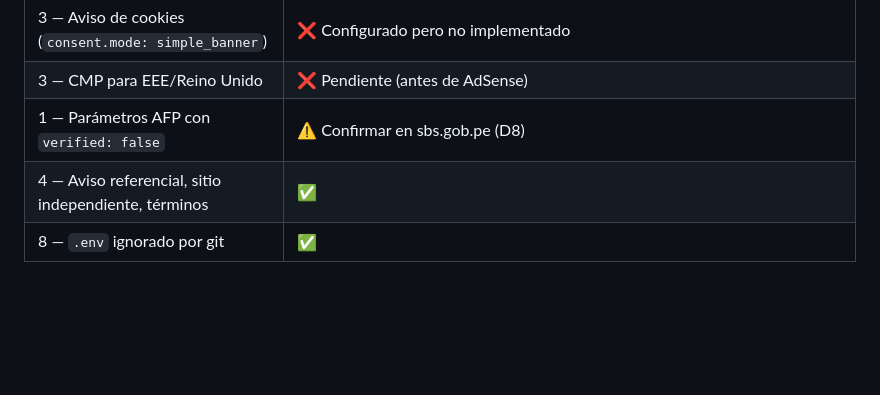
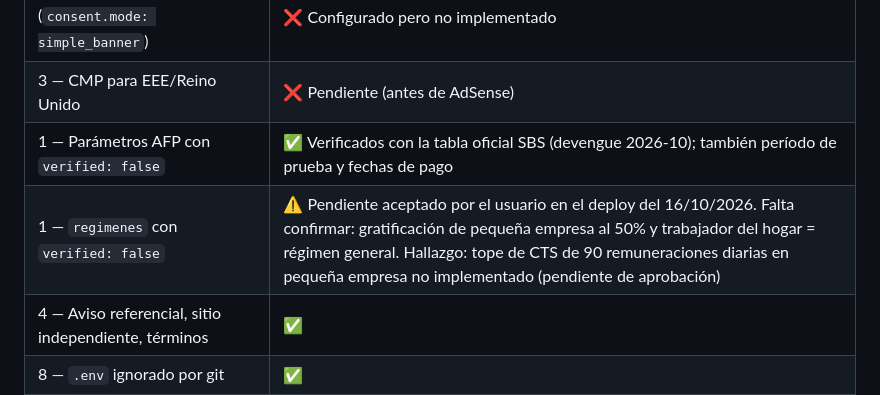
Before and after one commit to csucre25/cuantometoca, a Markdown page: docs/09-revision-legal.md, the part around the change. Rendered like a GitHub page; blank space fills up the shorter version.

```diff
--- a/docs/09-revision-legal.md
+++ b/docs/09-revision-legal.md
@@ -110,7 +110,8 @@ Se ejecuta con `/publicar <site>` y su resultado se deja en el PR de `develop`
 | 2 — Texto de privacidad "no se envían" | ✅ Reescrito: describe navegador, enlace compartido (#), Cloudflare (alojamiento y Web Analytics), publicidad según config y derechos ARCO (Ley 29733) |
 | 3 — Aviso de cookies (`consent.mode: simple_banner`) | ❌ Configurado pero no implementado |
 | 3 — CMP para EEE/Reino Unido | ❌ Pendiente (antes de AdSense) |
-| 1 — Parámetros AFP con `verified: false` | ⚠️ Confirmar en sbs.gob.pe (D8) |
+| 1 — Parámetros AFP con `verified: false` | ✅ Verificados con la tabla oficial SBS (devengue 2026-10); también período de prueba y fechas de pago |
+| 1 — `regimenes` con `verified: false` | ⚠️ Pendiente aceptado por el usuario en el deploy del 16/10/2026. Falta confirmar: gratificación de pequeña empresa al 50% y trabajador del hogar = régimen general. Hallazgo: tope de CTS de 90 remuneraciones diarias en pequeña empresa no implementado (pendiente de aprobación) |
 | 4 — Aviso referencial, sitio independiente, términos | ✅ |
 | 8 — `.env` ignorado por git | ✅ |
 | 7 — Búsqueda de marca en INDECOPI | ❓ Sin verificar |
```
Also changed, not shown: docs/decisiones.md (+2 -0 lines).
